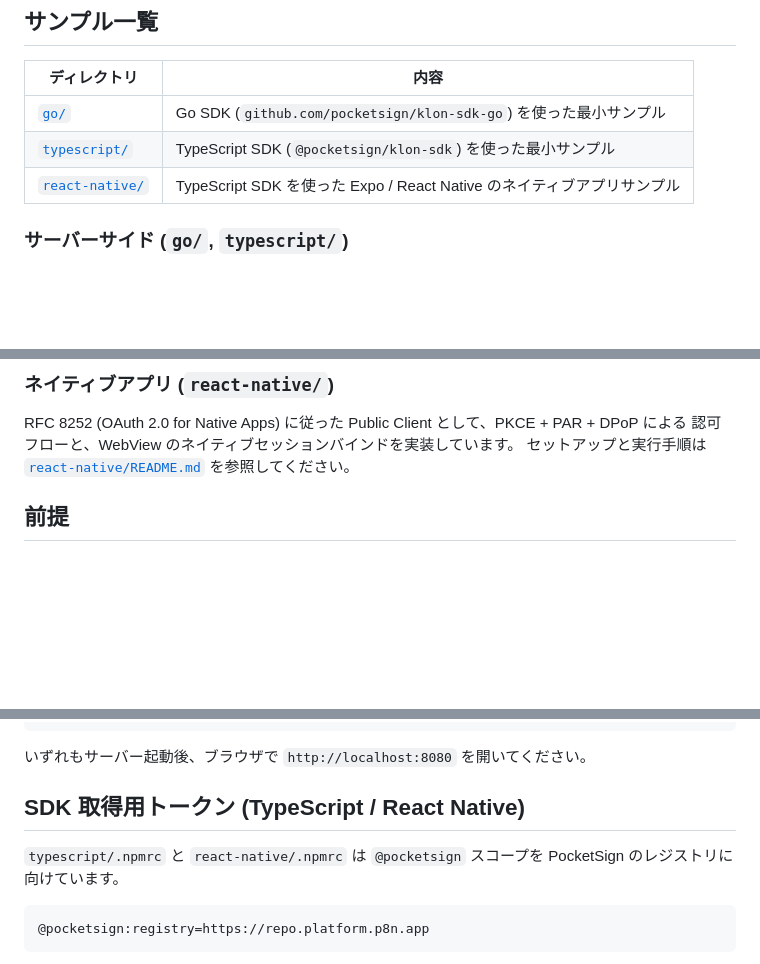
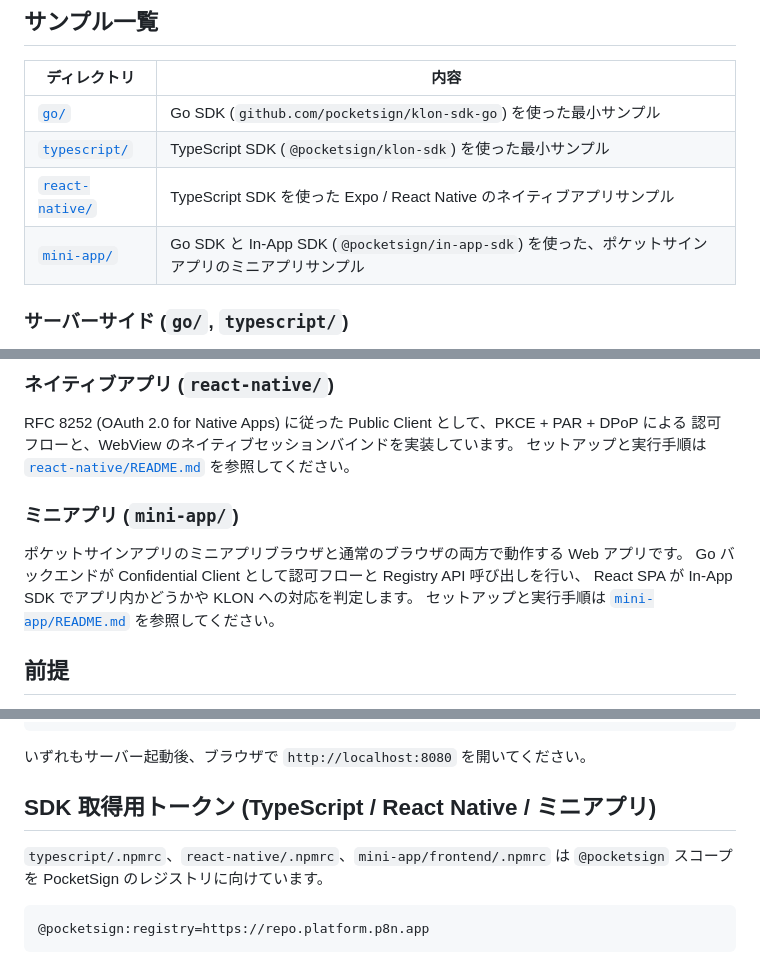
Before and after one commit to pocketsign/klon-examples, a Markdown page: README.md, 3 parts joined by grey strips. Rendered like a GitHub page; blank space fills up the shorter version.

Commit message:
ルート README にミニアプリのサンプルを追加する

````diff
--- a/README.md
+++ b/README.md
@@ -10,6 +10,7 @@ OpenID Connect の Authorization Code Flow を、サーバーサイドとネイ
 | [`go/`](go/) | Go SDK (`github.com/pocketsign/klon-sdk-go`) を使った最小サンプル |
 | [`typescript/`](typescript/) | TypeScript SDK (`@pocketsign/klon-sdk`) を使った最小サンプル |
 | [`react-native/`](react-native/) | TypeScript SDK を使った Expo / React Native のネイティブアプリサンプル |
+| [`mini-app/`](mini-app/) | Go SDK と In-App SDK (`@pocketsign/in-app-sdk`) を使った、ポケットサインアプリのミニアプリサンプル |
 
 ### サーバーサイド (`go/`, `typescript/`)
 
@@ -29,6 +30,13 @@ Confidential Client として、認可コードの交換から Registry API 呼
 RFC 8252 (OAuth 2.0 for Native Apps) に従った Public Client として、PKCE + PAR + DPoP による
 認可フローと、WebView のネイティブセッションバインドを実装しています。
 セットアップと実行手順は [`react-native/README.md`](react-native/README.md) を参照してください。
+
+### ミニアプリ (`mini-app/`)
+
+ポケットサインアプリのミニアプリブラウザと通常のブラウザの両方で動作する Web アプリです。
+Go バックエンドが Confidential Client として認可フローと Registry API 呼び出しを行い、
+React SPA が In-App SDK でアプリ内かどうかや KLON への対応を判定します。
+セットアップと実行手順は [`mini-app/README.md`](mini-app/README.md) を参照してください。
 
 ## 前提
 
@@ -89,9 +97,9 @@ pnpm run dev
 
 いずれもサーバー起動後、ブラウザで `http://localhost:8080` を開いてください。
 
-## SDK 取得用トークン (TypeScript / React Native)
+## SDK 取得用トークン (TypeScript / React Native / ミニアプリ)
 
-`typescript/.npmrc` と `react-native/.npmrc` は `@pocketsign` スコープを
+`typescript/.npmrc`、`react-native/.npmrc`、`mini-app/frontend/.npmrc` は `@pocketsign` スコープを
 PocketSign のレジストリに向けています。
 
 ```
````
